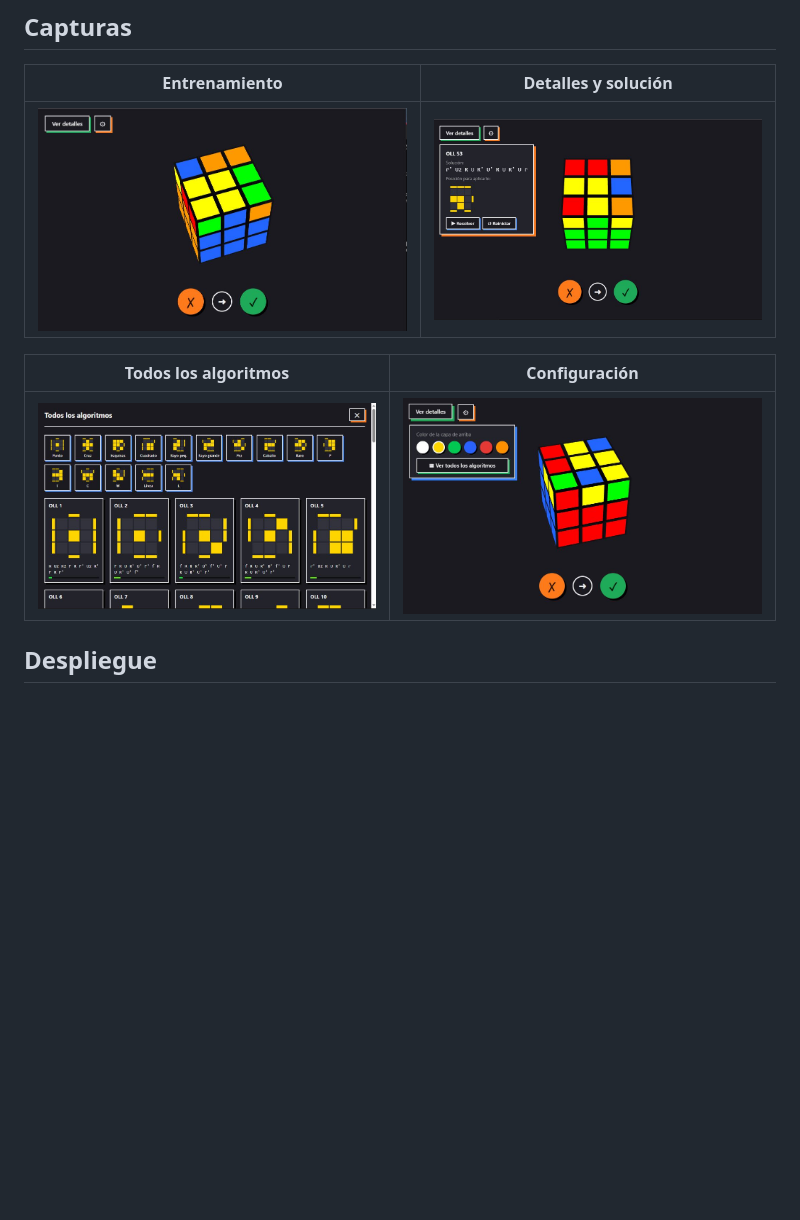
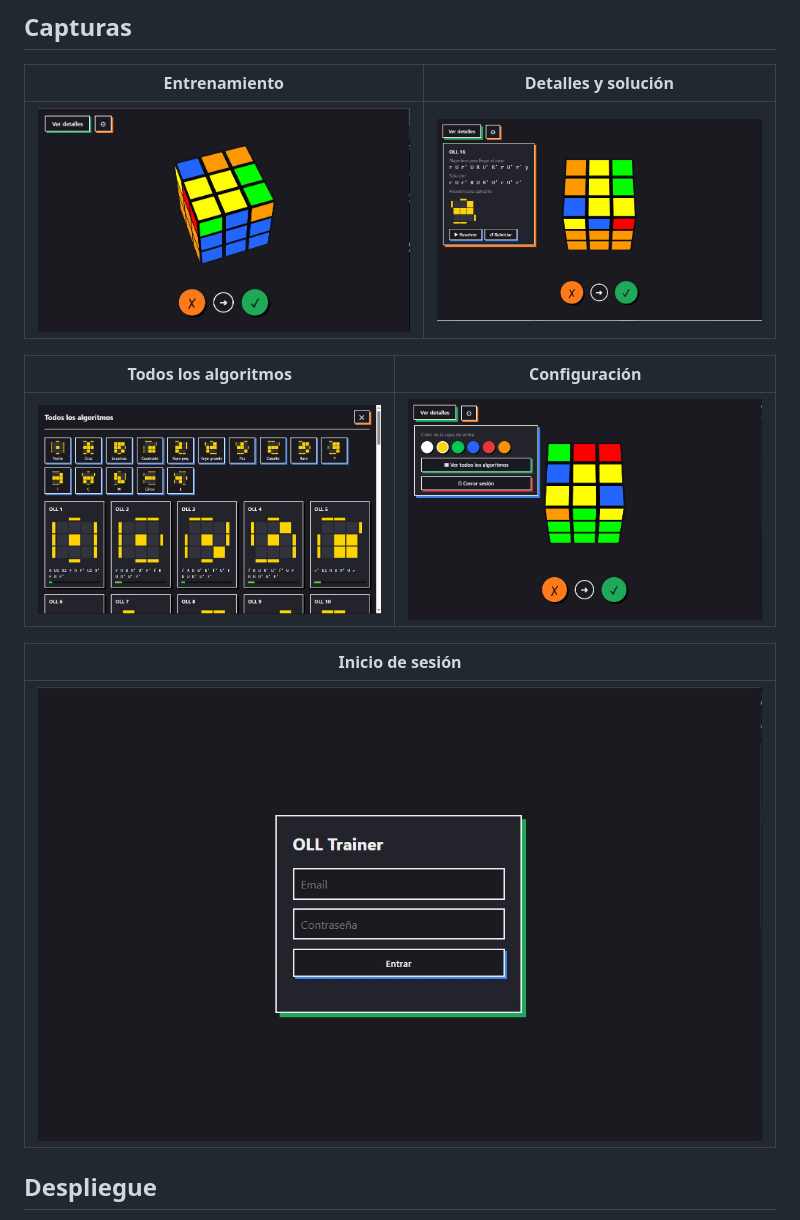
Before and after one commit to deivystoteles/oll-trainer, a Markdown page: README.md, the part around the change. Drawn GitHub-style; pictures changed too: images/img-2.JPG, images/img-4.JPG, images/img-5.JPG (added); blank space fills up the shorter version.

```diff
--- a/README.md
+++ b/README.md
@@ -24,6 +24,10 @@ Entrenador web para memorizar los 57 algoritmos **OLL** del cubo de Rubik (méto
 |---|---|
 | ![](images/img-3.JPG) | ![](images/img-2.JPG) |
 
+| Inicio de sesión |
+|---|
+| ![](images/img-5.JPG) |
+
 ## Despliegue
 
 Requiere una cuenta gratuita en [Supabase](https://supabase.com). Los usuarios se crean a mano (no hay registro).
```
Also changed, not shown: 2 other files.
